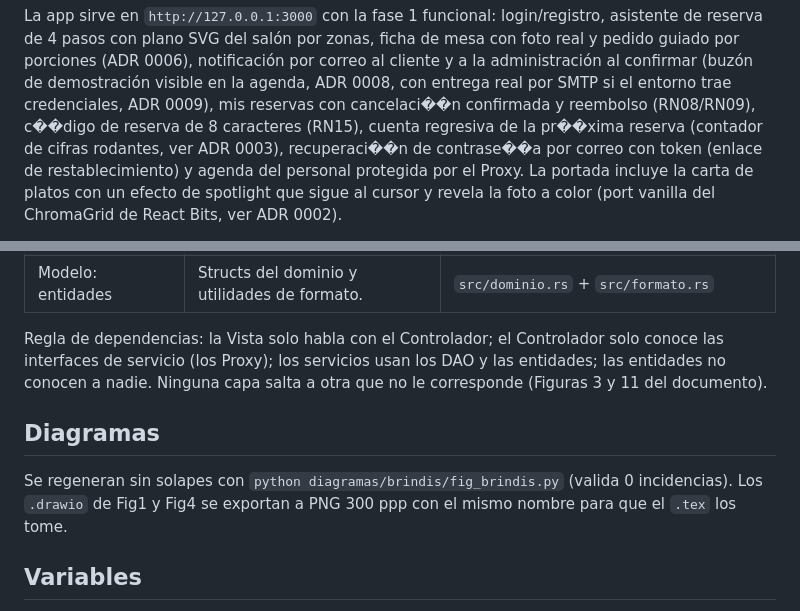
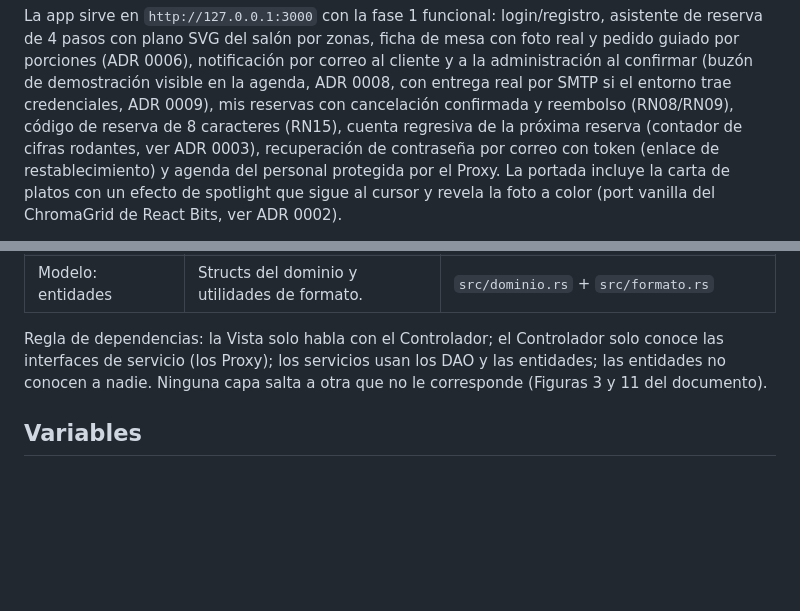
Before and after one commit to JAGR1792/Rustaurant, a Markdown page: README.md, 2 parts joined by grey strips. Rendered like a GitHub page; blank space fills up the shorter version.

Commit message:
(Fix): Readme con caracteres fuera de Ascii
Fixed encoding issues in the README and removed diagram generation instructions.

```diff
--- a/README.md
+++ b/README.md
@@ -17,9 +17,9 @@ por zonas, ficha de mesa con foto real y pedido guiado por porciones
 (ADR 0006), notificación por correo al cliente y a la administración al
 confirmar (buzón de demostración visible en la agenda, ADR 0008, con
 entrega real por SMTP si el entorno trae credenciales, ADR 0009), mis
-reservas con cancelaci��n confirmada y reembolso (RN08/RN09), c��digo de
-reserva de 8 caracteres (RN15), cuenta regresiva de la pr��xima reserva
-(contador de cifras rodantes, ver ADR 0003), recuperaci��n de contrase��a
+reservas con cancelación confirmada y reembolso (RN08/RN09), código de
+reserva de 8 caracteres (RN15), cuenta regresiva de la próxima reserva
+(contador de cifras rodantes, ver ADR 0003), recuperación de contraseña
 por correo con token (enlace de restablecimiento) y agenda del personal
 protegida por el Proxy. La portada incluye
 la carta de platos con un efecto de spotlight que sigue al cursor y
@@ -116,12 +116,6 @@ servicios usan los DAO y las entidades; las entidades no conocen a nadie.
 Ninguna capa salta a otra que no le corresponde (Figuras 3 y 11 del
 documento).
 
-## Diagramas
-
-Se regeneran sin solapes con `python diagramas/brindis/fig_brindis.py`
-(valida 0 incidencias). Los `.drawio` de Fig1 y Fig4 se exportan
-a PNG 300 ppp con el mismo nombre para que el `.tex` los tome.
-
 ## Variables
 
 Copiar `.env.example` a `.env` (nunca se commitea). Para que los avisos
```
